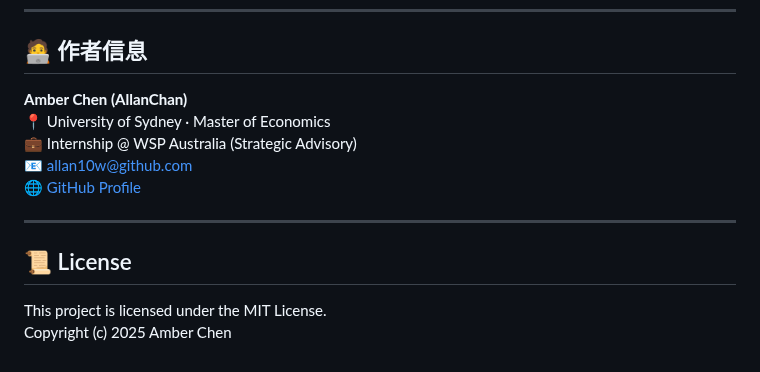
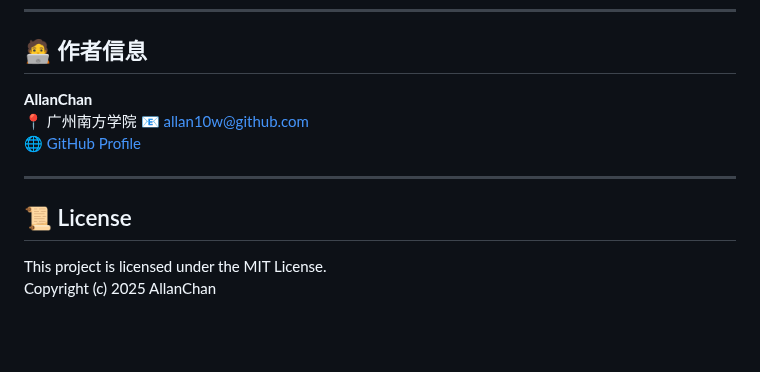
Before and after one commit to Allan10w/learning-assistant, a Markdown page: README.md, the part around the change. GitHub-like rendering; blank space fills up the shorter version.

Commit message:
docs:update README content

```diff
--- a/README.md
+++ b/README.md
@@ -147,9 +147,8 @@ caddy file-server --root ./release/dist --listen :8088
 
 ## 🧑‍💻 作者信息
 
-**Amber Chen (AllanChan)**
-📍 University of Sydney · Master of Economics
-💼 Internship @ WSP Australia (Strategic Advisory)
+**AllanChan**
+📍 广州南方学院
 📧 allan10w@github.com
 🌐 [GitHub Profile](https://github.com/Allan10w)
 
@@ -158,4 +157,4 @@ caddy file-server --root ./release/dist --listen :8088
 ## 📜 License
 
 This project is licensed under the MIT License.
-Copyright (c) 2025 Amber Chen
+Copyright (c) 2025 AllanChan
```
